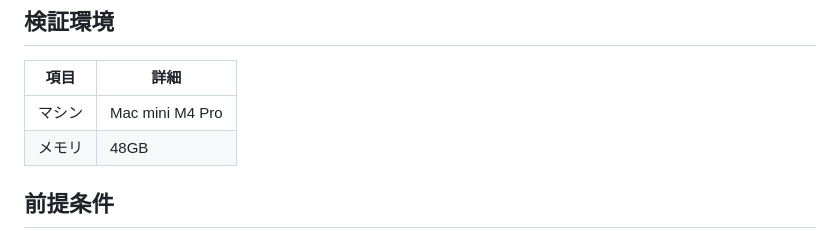
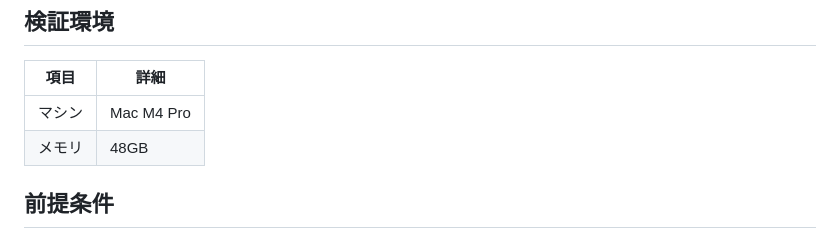
Before and after one commit to d-kawakami/handover-rag-r1, a Markdown page: README.md, the part around the change. GitHub-like rendering.

```diff
--- a/README.md
+++ b/README.md
@@ -155,7 +155,7 @@ handover-rag-r1/
 
 | 項目 | 詳細 |
 |---|---|
-| マシン | Mac mini M4 Pro |
+| マシン | Mac M4 Pro |
 | メモリ | 48GB |
 
 ## 前提条件
```
Also changed, not shown: README.en.md (+1 -1 lines).
